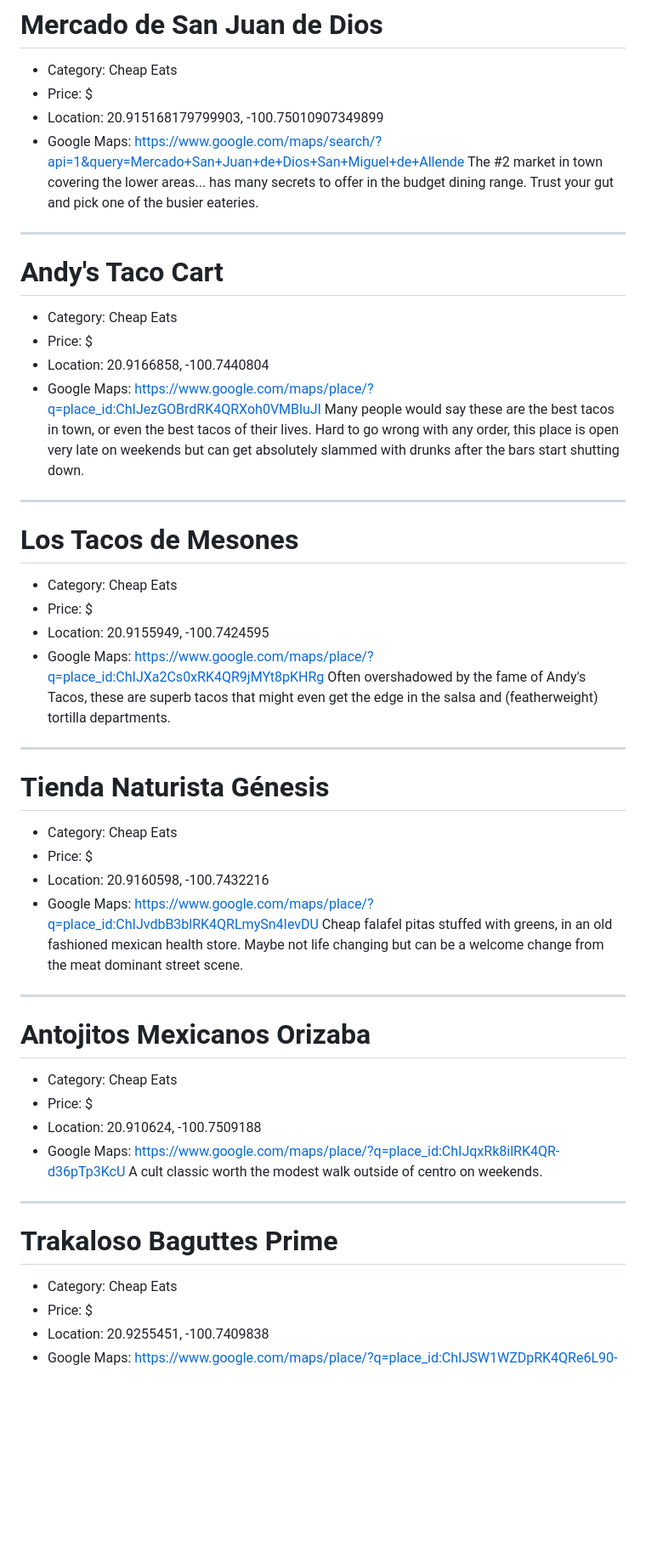
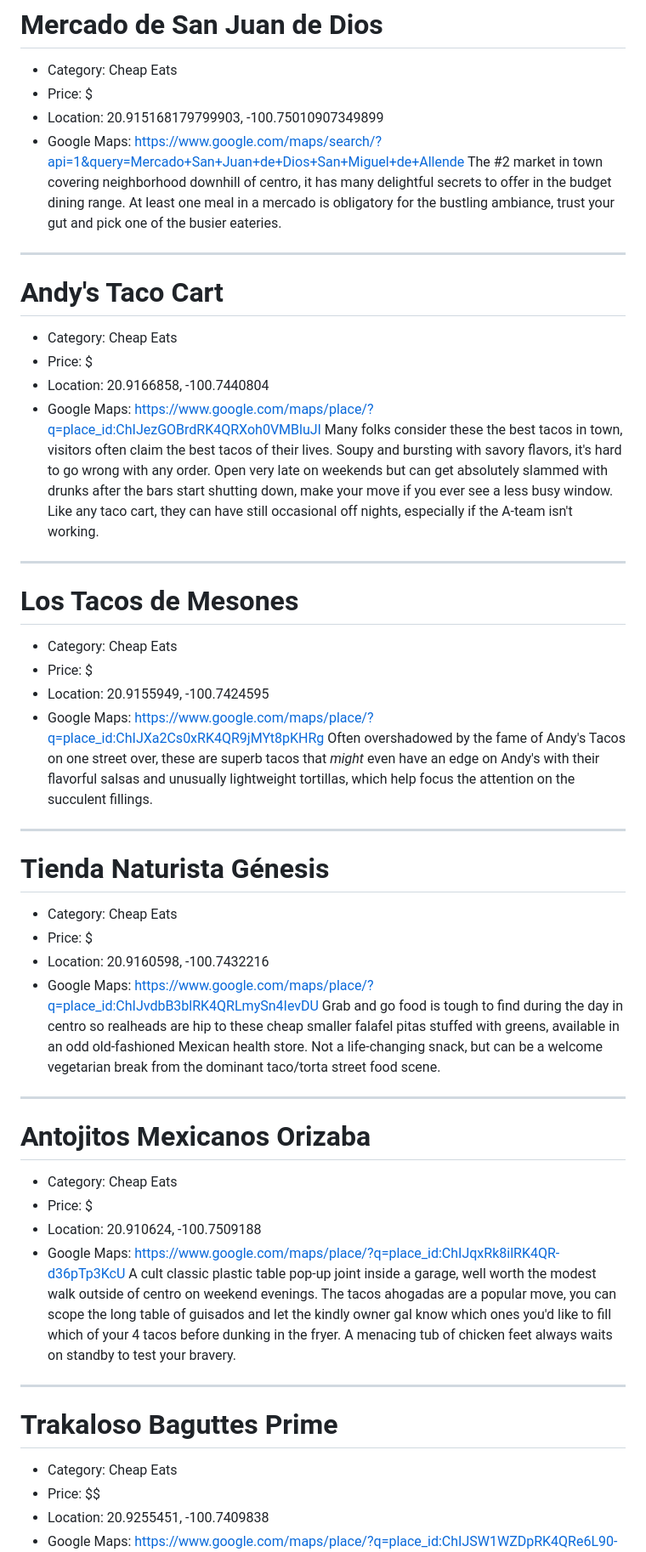
Before and after one commit to slfnk/vibe-guide-sma, a Markdown page: places.md, the part around one of its changes. Shown at 85% size. Drawn GitHub-style; blank space fills up the shorter version.

```diff
--- a/places.md
+++ b/places.md
@@ -72,7 +72,7 @@ A botanical garden and nature preserve on the edge of town that most visitors sk
 - Price: $
 - Location: 20.915168179799903, -100.75010907349899
 - Google Maps: https://www.google.com/maps/search/?api=1&query=Mercado+San+Juan+de+Dios+San+Miguel+de+Allende
-The #2 market in town covering the lower areas... has many secrets to offer in the budget dining range. Trust your gut and pick one of the busier eateries.
+The #2 market in town covering neighborhood downhill of centro, it has many delightful secrets to offer in the budget dining range. At least one meal in a mercado is obligatory for the bustling ambiance, trust your gut and pick one of the busier eateries.
 
 ---
 
@@ -82,7 +82,7 @@ The #2 market in town covering the lower areas... has many secrets to offer in t
 - Price: $
 - Location: 20.9166858, -100.7440804
 - Google Maps: https://www.google.com/maps/place/?q=place_id:ChIJezGOBrdRK4QRXoh0VMBluJI
-Many people would say these are the best tacos in town, or even the best tacos of their lives. Hard to go wrong with any order, this place is open very late on weekends but can get absolutely slammed with drunks after the bars start shutting down.
+Many folks consider these the best tacos in town, visitors often claim the best tacos of their lives. Soupy and bursting with savory flavors, it's hard to go wrong with any order. Open very late on weekends but can get absolutely slammed with drunks after the bars start shutting down, make your move if you ever see a less busy window. Like any taco cart, they can have still occasional off nights, especially if the A-team isn't working.
 
 ---
 
@@ -92,7 +92,7 @@ Many people would say these are the best tacos in town, or even the best tacos o
 - Price: $
 - Location: 20.9155949, -100.7424595
 - Google Maps: https://www.google.com/maps/place/?q=place_id:ChIJXa2Cs0xRK4QR9jMYt8pKHRg
-Often overshadowed by the fame of Andy's Tacos, these are superb tacos that might even get the edge in the salsa and (featherweight) tortilla departments.
+Often overshadowed by the fame of Andy's Tacos on one street over, these are superb tacos that *might* even have an edge on Andy's with their flavorful salsas and unusually lightweight tortillas, which help focus the attention on the succulent fillings.
 
 ---
 
@@ -102,7 +102,7 @@ Often overshadowed by the fame of Andy's Tacos, these are superb tacos that migh
 - Price: $
 - Location: 20.9160598, -100.7432216
 - Google Maps: https://www.google.com/maps/place/?q=place_id:ChIJvdbB3blRK4QRLmySn4IevDU
-Cheap falafel pitas stuffed with greens, in an old fashioned mexican health store. Maybe not life changing but can be a welcome change from the meat dominant street scene.
+Grab and go food is tough to find during the day in centro so realheads are hip to these cheap smaller falafel pitas stuffed with greens, available in an odd old-fashioned Mexican health store. Not a life-changing snack, but can be a welcome vegetarian break from the dominant taco/torta street food scene.
 
 ---
 
@@ -112,13 +112,13 @@ Cheap falafel pitas stuffed with greens, in an old fashioned mexican health stor
 - Price: $
 - Location: 20.910624, -100.7509188
 - Google Maps: https://www.google.com/maps/place/?q=place_id:ChIJqxRk8ilRK4QR-d36pTp3KcU
-A cult classic worth the modest walk outside of centro on weekends.
+A cult classic plastic table pop-up joint inside a garage, well worth the modest walk outside of centro on weekend evenings. The tacos ahogadas are a popular move, you can scope the long table of guisados and let the kindly owner gal know which ones you'd like to fill which of your 4 tacos before dunking in the fryer. A menacing tub of chicken feet always waits on standby to test your bravery.
 
 ---
 
 # Trakaloso Baguttes Prime
 
 - Category: Cheap Eats
-- Price: $
+- Price: $$
 - Location: 20.9255451, -100.7409838
 - Google Maps: https://www.google.com/maps/place/?q=place_id:ChIJSW1WZDpRK4QRe6L90-7QmjI
```
Also changed, not shown: other parts of places.md (+20 -21 lines).
